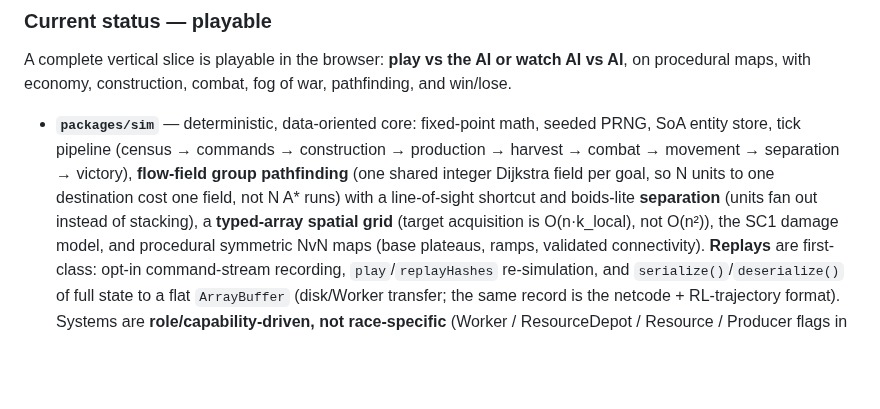
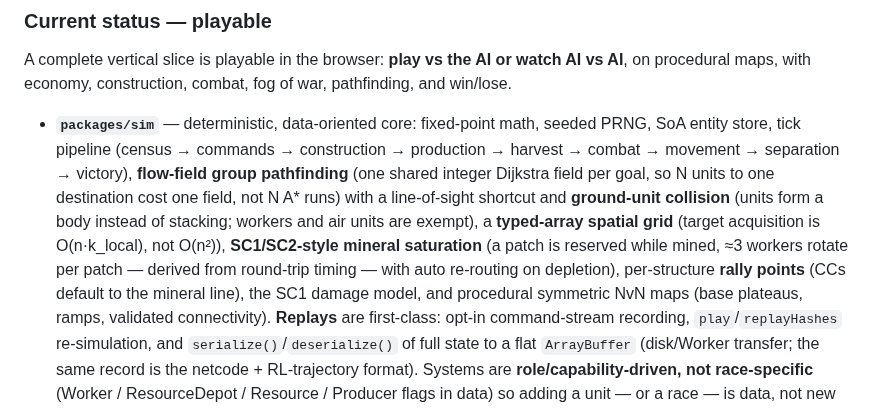
Before and after one commit to park-brian/rts, a Markdown page: README.md, the part around the change. Rendered like a GitHub page; blank space fills up the shorter version.

```diff
--- a/README.md
+++ b/README.md
@@ -144,8 +144,11 @@ procedural maps, with economy, construction, combat, fog of war, pathfinding, an
   entity store, tick pipeline (census → commands → construction → production → harvest → combat
   → movement → separation → victory), **flow-field group pathfinding** (one shared integer
   Dijkstra field per goal, so N units to one destination cost one field, not N A\* runs) with a
-  line-of-sight shortcut and boids-lite **separation** (units fan out instead of stacking), a
-  **typed-array spatial grid** (target acquisition is O(n·k_local), not O(n²)), the SC1 damage
+  line-of-sight shortcut and **ground-unit collision** (units form a body instead of stacking;
+  workers and air units are exempt), a **typed-array spatial grid** (target acquisition is
+  O(n·k_local), not O(n²)), **SC1/SC2-style mineral saturation** (a patch is reserved while
+  mined, ≈3 workers rotate per patch — derived from round-trip timing — with auto re-routing on
+  depletion), per-structure **rally points** (CCs default to the mineral line), the SC1 damage
   model, and procedural symmetric NvN maps (base plateaus, ramps, validated connectivity).
   **Replays** are first-class: opt-in command-stream recording, `play`/`replayHashes`
   re-simulation, and `serialize()`/`deserialize()` of full state to a flat `ArrayBuffer`
```
Also changed, not shown: docs/specs/architecture.md (+6 -4 lines), docs/screenshots/collision-battle.png (added), 5 other files.
